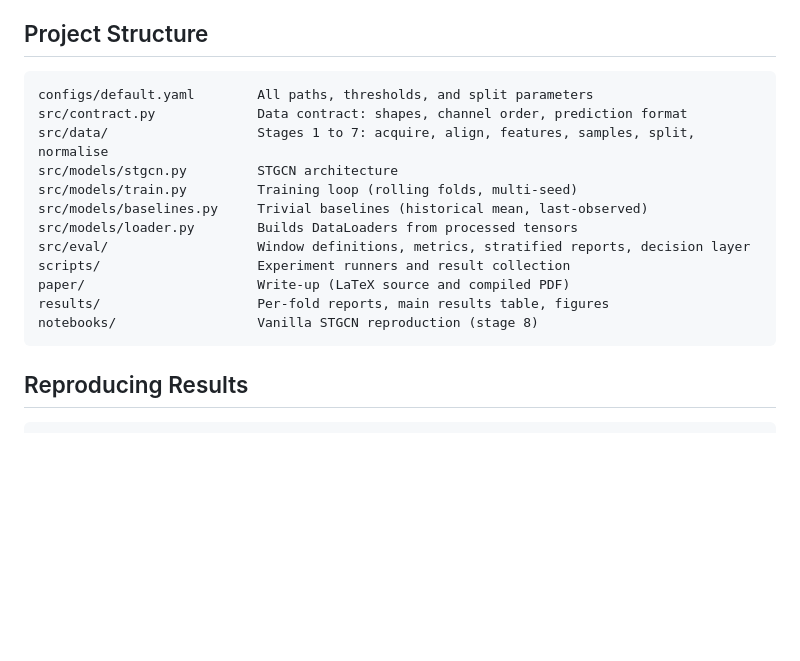
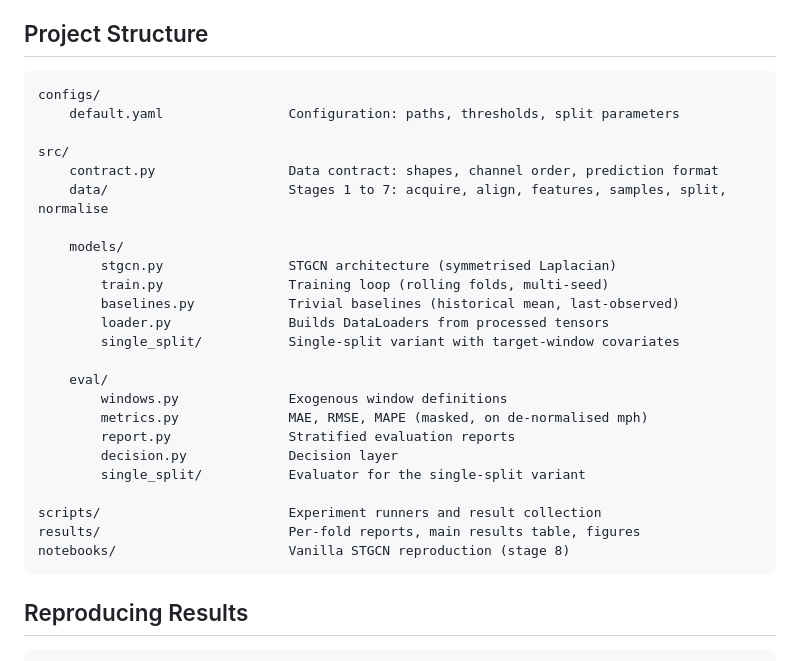
Before and after one commit to uwkng/traffic_shockwave_forecasting, a Markdown page: README.md, the part around the change. Rendered like a GitHub page; blank space fills up the shorter version.

````diff
--- a/README.md
+++ b/README.md
@@ -29,18 +29,30 @@ The data pipeline assembles an 11-channel tensor `[52116, 325, 11]` combining sp
 ## Project Structure
 
 ```
-configs/default.yaml        All paths, thresholds, and split parameters
-src/contract.py             Data contract: shapes, channel order, prediction format
-src/data/                   Stages 1 to 7: acquire, align, features, samples, split, normalise
-src/models/stgcn.py         STGCN architecture
-src/models/train.py         Training loop (rolling folds, multi-seed)
-src/models/baselines.py     Trivial baselines (historical mean, last-observed)
-src/models/loader.py        Builds DataLoaders from processed tensors
-src/eval/                   Window definitions, metrics, stratified reports, decision layer
-scripts/                    Experiment runners and result collection
-paper/                      Write-up (LaTeX source and compiled PDF)
-results/                    Per-fold reports, main results table, figures
-notebooks/                  Vanilla STGCN reproduction (stage 8)
+configs/
+    default.yaml                Configuration: paths, thresholds, split parameters
+
+src/
+    contract.py                 Data contract: shapes, channel order, prediction format
+    data/                       Stages 1 to 7: acquire, align, features, samples, split, normalise
+
+    models/
+        stgcn.py                STGCN architecture (symmetrised Laplacian)
+        train.py                Training loop (rolling folds, multi-seed)
+        baselines.py            Trivial baselines (historical mean, last-observed)
+        loader.py               Builds DataLoaders from processed tensors
+        single_split/           Single-split variant with target-window covariates
+
+    eval/
+        windows.py              Exogenous window definitions
+        metrics.py              MAE, RMSE, MAPE (masked, on de-normalised mph)
+        report.py               Stratified evaluation reports
+        decision.py             Decision layer
+        single_split/           Evaluator for the single-split variant
+
+scripts/                        Experiment runners and result collection
+results/                        Per-fold reports, main results table, figures
+notebooks/                      Vanilla STGCN reproduction (stage 8)
 ```
 
 ## Reproducing Results
````
